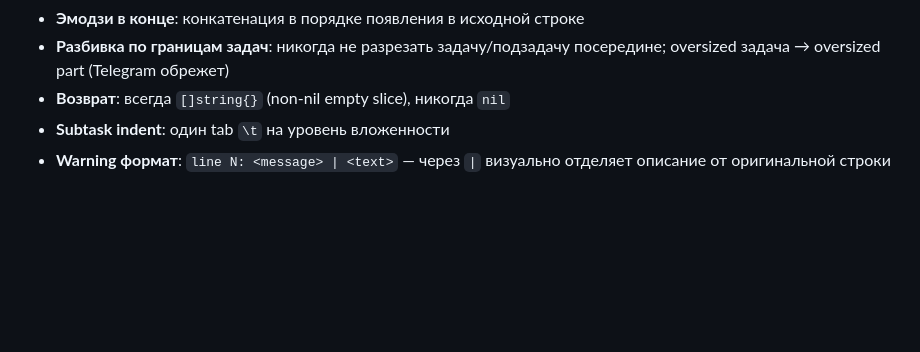
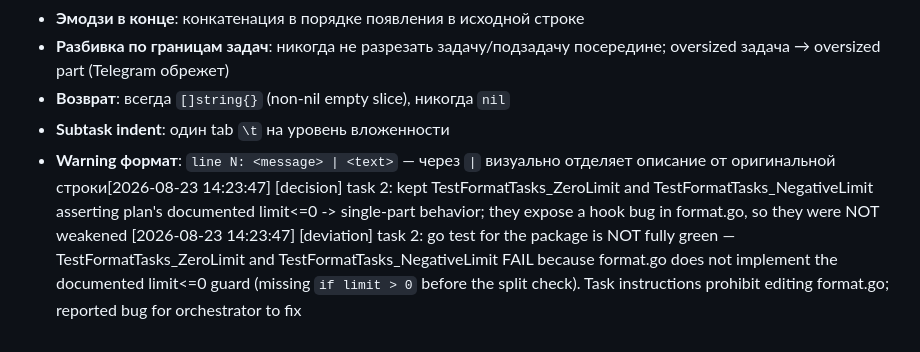
Before and after one commit to ishua/a3bot6, a Markdown page: docs/plans/2026-08-23-format-tasks-to-text-phase3.md, the part around one of its changes. Drawn GitHub-style; blank space fills up the shorter version.

Commit message:
feat: verify taskparser formatting (phase 3, task 3)

```diff
--- a/docs/plans/2026-08-23-format-tasks-to-text-phase3.md
+++ b/docs/plans/2026-08-23-format-tasks-to-text-phase3.md
@@ -99,4 +99,5 @@
 - **Разбивка по границам задач**: никогда не разрезать задачу/подзадачу посередине; oversized задача → oversized part (Telegram обрежет)
 - **Возврат**: всегда `[]string{}` (non-nil empty slice), никогда `nil`
 - **Subtask indent**: один tab `\t` на уровень вложенности
-- **Warning формат**: `line N: <message> | <text>` — через `|` визуально отделяет описание от оригинальной строки
+- **Warning формат**: `line N: <message> | <text>` — через `|` визуально отделяет описание от оригинальной строки[2026-08-23 14:23:47] [decision] task 2: kept TestFormatTasks_ZeroLimit and TestFormatTasks_NegativeLimit asserting plan's documented limit<=0 -> single-part behavior; they expose a hook bug in format.go, so they were NOT weakened
+[2026-08-23 14:23:47] [deviation] task 2: go test for the package is NOT fully green — TestFormatTasks_ZeroLimit and TestFormatTasks_NegativeLimit FAIL because format.go does not implement the documented limit<=0 guard (missing `if limit > 0` before the split check). Task instructions prohibit editing format.go; reported bug for orchestrator to fix
```
Also changed, not shown: other parts of docs/plans/2026-08-23-format-tasks-to-text-phase3.md (+2 -2 lines).
